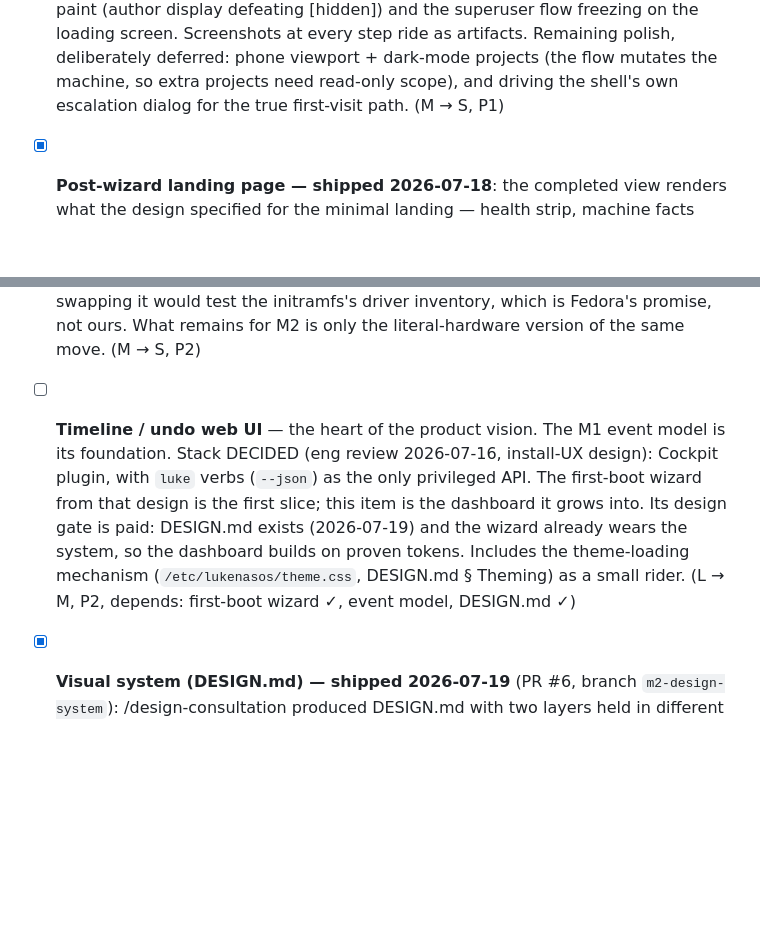
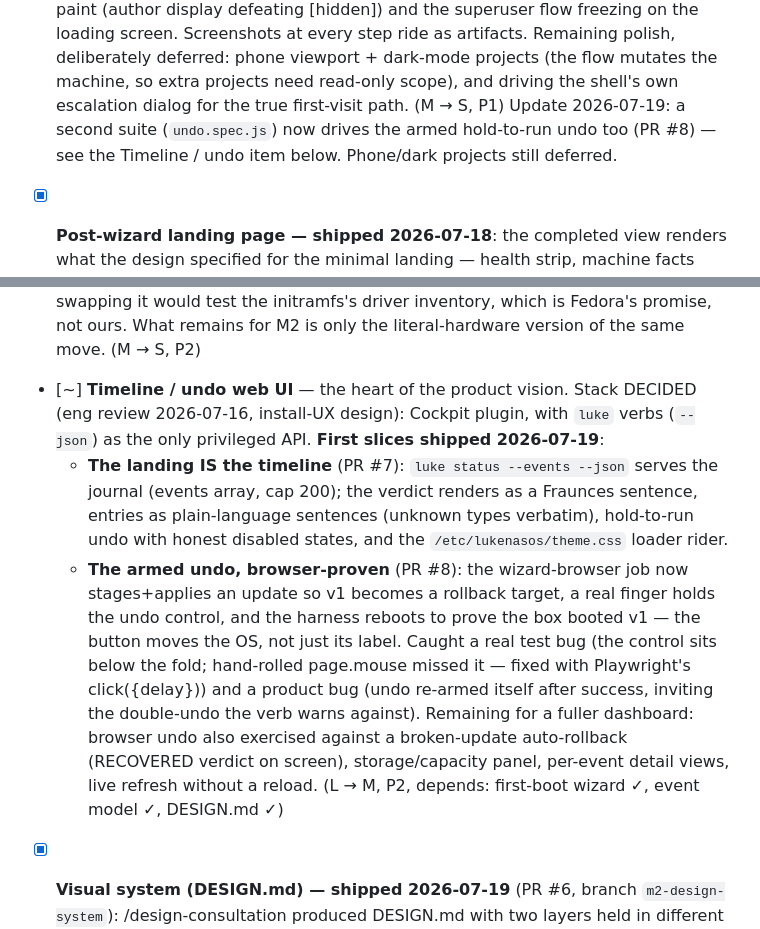
Before and after one commit to lukehemmin/LukeNasOS, a Markdown page: TODOS.md, 2 parts joined by grey strips. Drawn GitHub-style; blank space fills up the shorter version.

Commit message:
docs(todos): timeline/undo dashboard slices shipped (PR #7, #8)
Co-Authored-By: Claude Fable 5 <noreply@anthropic.com>

```diff
--- a/TODOS.md
+++ b/TODOS.md
@@ -92,6 +92,9 @@ browser-side proof and the polish around it:
   deferred: phone viewport + dark-mode projects (the flow mutates the machine, so extra
   projects need read-only scope), and driving the shell's own escalation dialog for the
   true first-visit path. (M → S, P1)
+  Update 2026-07-19: a second suite (`undo.spec.js`) now drives the armed hold-to-run
+  undo too (PR #8) — see the Timeline / undo item below. Phone/dark projects still
+  deferred.
 
 - [x] **Post-wizard landing page — shipped 2026-07-18**: the completed view renders
   what the design specified for the minimal landing — health strip, machine facts
@@ -130,14 +133,23 @@ browser-side proof and the polish around it:
   test the initramfs's driver inventory, which is Fedora's promise, not ours. What
   remains for M2 is only the literal-hardware version of the same move. (M → S, P2)
 
-- [ ] **Timeline / undo web UI** — the heart of the product vision. The M1 event model is
-  its foundation. Stack DECIDED (eng review 2026-07-16, install-UX design): Cockpit
-  plugin, with `luke` verbs (`--json`) as the only privileged API. The first-boot wizard
-  from that design is the first slice; this item is the dashboard it grows into. Its
-  design gate is paid: DESIGN.md exists (2026-07-19) and the wizard already wears the
-  system, so the dashboard builds on proven tokens. Includes the theme-loading mechanism
-  (`/etc/lukenasos/theme.css`, DESIGN.md § Theming) as a small rider. (L → M, P2,
-  depends: first-boot wizard ✓, event model, DESIGN.md ✓)
+- [~] **Timeline / undo web UI** — the heart of the product vision. Stack DECIDED (eng
+  review 2026-07-16, install-UX design): Cockpit plugin, with `luke` verbs (`--json`) as
+  the only privileged API. **First slices shipped 2026-07-19**:
+  - **The landing IS the timeline** (PR #7): `luke status --events --json` serves the
+    journal (events array, cap 200); the verdict renders as a Fraunces sentence, entries
+    as plain-language sentences (unknown types verbatim), hold-to-run undo with honest
+    disabled states, and the `/etc/lukenasos/theme.css` loader rider.
+  - **The armed undo, browser-proven** (PR #8): the wizard-browser job now stages+applies
+    an update so v1 becomes a rollback target, a real finger holds the undo control, and
+    the harness reboots to prove the box booted v1 — the button moves the OS, not just its
+    label. Caught a real test bug (the control sits below the fold; hand-rolled page.mouse
+    missed it — fixed with Playwright's click({delay})) and a product bug (undo re-armed
+    itself after success, inviting the double-undo the verb warns against).
+  Remaining for a fuller dashboard: browser undo also exercised against a broken-update
+  auto-rollback (RECOVERED verdict on screen), storage/capacity panel, per-event detail
+  views, live refresh without a reload. (L → M, P2, depends: first-boot wizard ✓, event
+  model ✓, DESIGN.md ✓)
 
 - [x] **Visual system (DESIGN.md) — shipped 2026-07-19** (PR #6, branch
   `m2-design-system`): /design-consultation produced DESIGN.md with two layers held in
```
